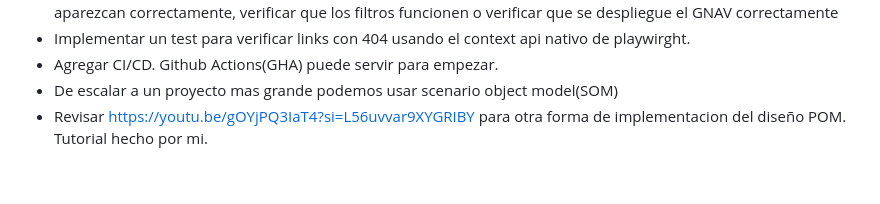
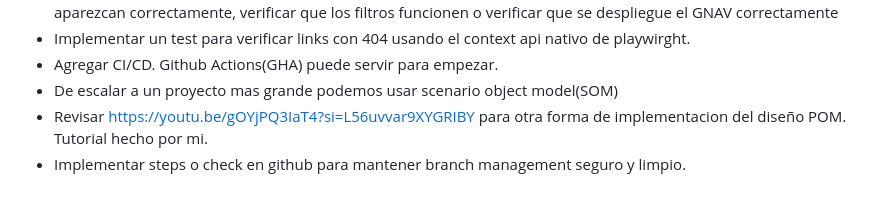
Before and after one commit to luisalfredorojas/testAutomationChallenge, a Markdown page: README.md, the part around the change. GitHub-like rendering.

```diff
--- a/README.md
+++ b/README.md
@@ -76,3 +76,4 @@ El proyecto sigue el patrón de diseño **Page Object Model (POM)** para asegura
 -   Agregar CI/CD. Github Actions(GHA) puede servir para empezar.
 -   De escalar a un proyecto mas grande podemos usar scenario object model(SOM)
 -   Revisar https://youtu.be/gOYjPQ3IaT4?si=L56uvvar9XYGRIBY para otra forma de implementacion del diseño POM. Tutorial hecho por mi.
+-   Implementar steps o check en github para mantener branch management seguro y limpio.
```
